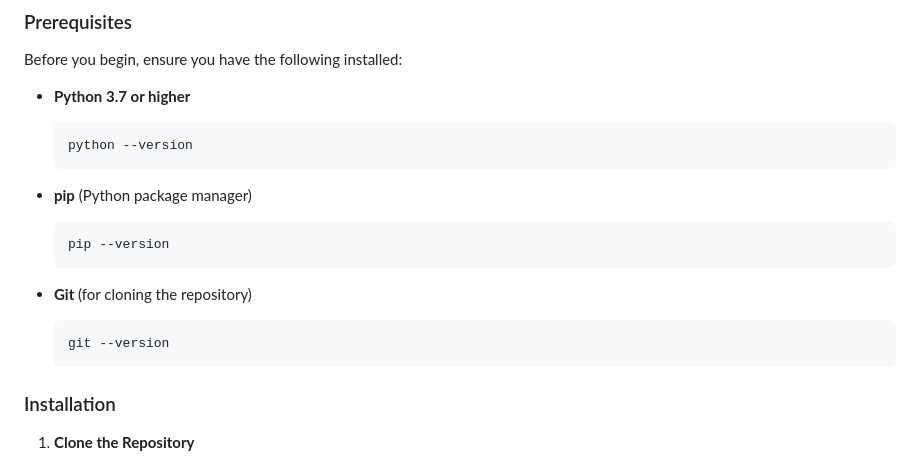
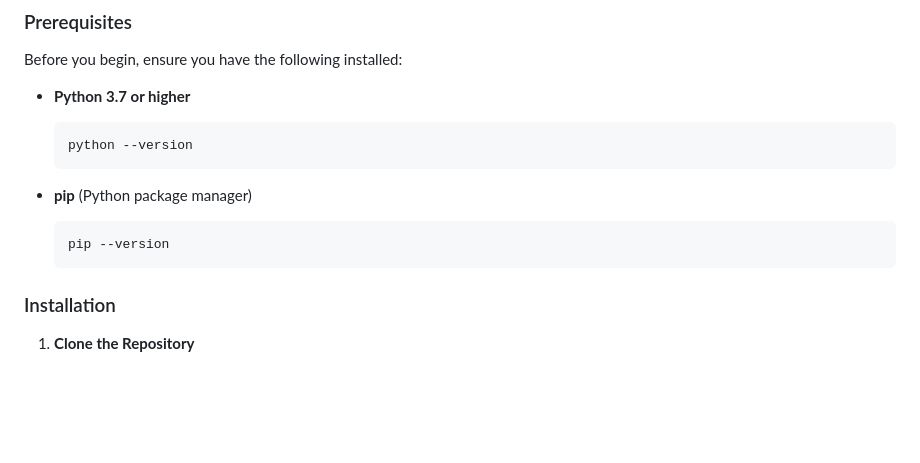
Before and after one commit to sunnyy-14/Blood_Vault, a Markdown page: README.md, the part around the change. GitHub-like rendering; blank space fills up the shorter version.

Commit message:
Changed the ReadMe file a bit

````diff
--- a/README.md
+++ b/README.md
@@ -188,11 +188,6 @@ Before you begin, ensure you have the following installed:
 - **pip** (Python package manager)
   ```bash
   pip --version
-  ```
-
-- **Git** (for cloning the repository)
-  ```bash
-  git --version
   ```
 
 ### Installation
````
